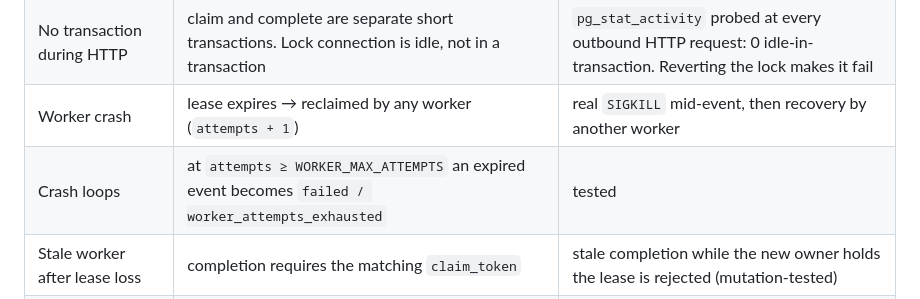
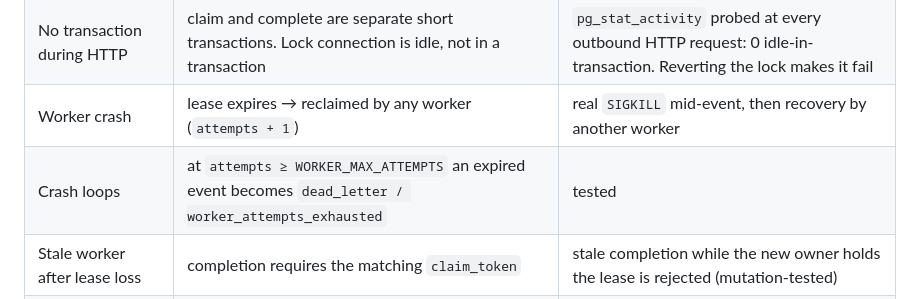
Before and after one commit to JerrodMcHenry/integration-lab, a Markdown page: docs/architecture.md, the part around the change. GitHub-like rendering.

```diff
--- a/docs/architecture.md
+++ b/docs/architecture.md
@@ -370,7 +370,7 @@ partial `(lease_expires_at) WHERE status='processing'` (crash recovery),
 | Two workers never take the same event | `FOR UPDATE SKIP LOCKED` in the claim | 4 OS processes × 30 events: every event `attempts = 1`. 8 threads × 40 claims: disjoint. Removing SKIP LOCKED makes both tests fail |
 | No transaction during HTTP | claim and complete are separate short transactions. Lock connection is idle, not in a transaction | `pg_stat_activity` probed at every outbound HTTP request: 0 idle-in-transaction. Reverting the lock makes it fail |
 | Worker crash | lease expires → reclaimed by any worker (`attempts + 1`) | real `SIGKILL` mid-event, then recovery by another worker |
-| Crash loops | at `attempts ≥ WORKER_MAX_ATTEMPTS` an expired event becomes `failed / worker_attempts_exhausted` | tested |
+| Crash loops | at `attempts ≥ WORKER_MAX_ATTEMPTS` an expired event becomes `dead_letter / worker_attempts_exhausted` | tested |
 | Stale worker after lease loss | completion requires the matching `claim_token` | stale completion while the new owner holds the lease is rejected (mutation-tested) |
 | DB down at claim | worker logs, backs off (≤ 30 s), keeps running | tested |
 | DB down at completion | event stays `processing`, is reclaimed after the lease, and re-runs idempotently (`unchanged`) | tested |
```
Also changed, not shown: README.md (+18 -11 lines), docs/images/integration-dashboard.png (added), 4 other files.
